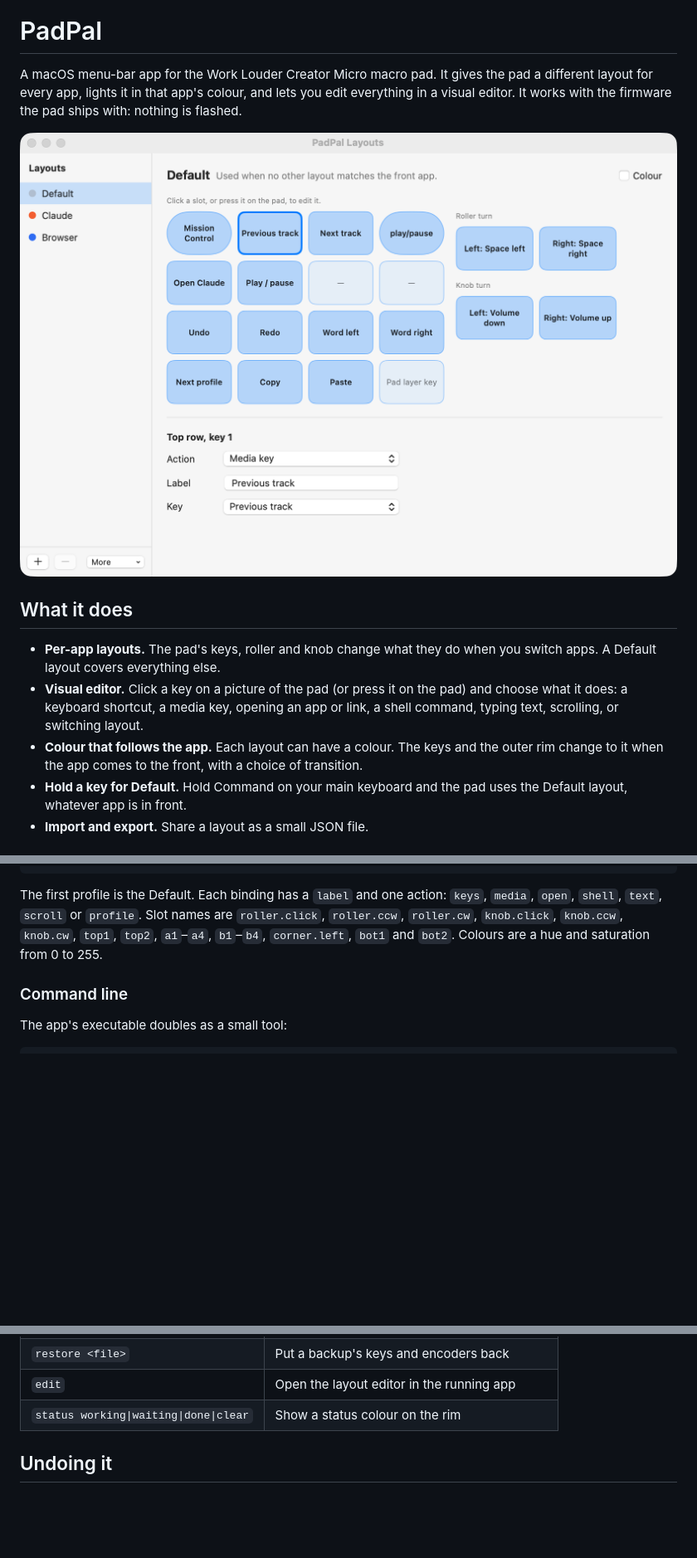
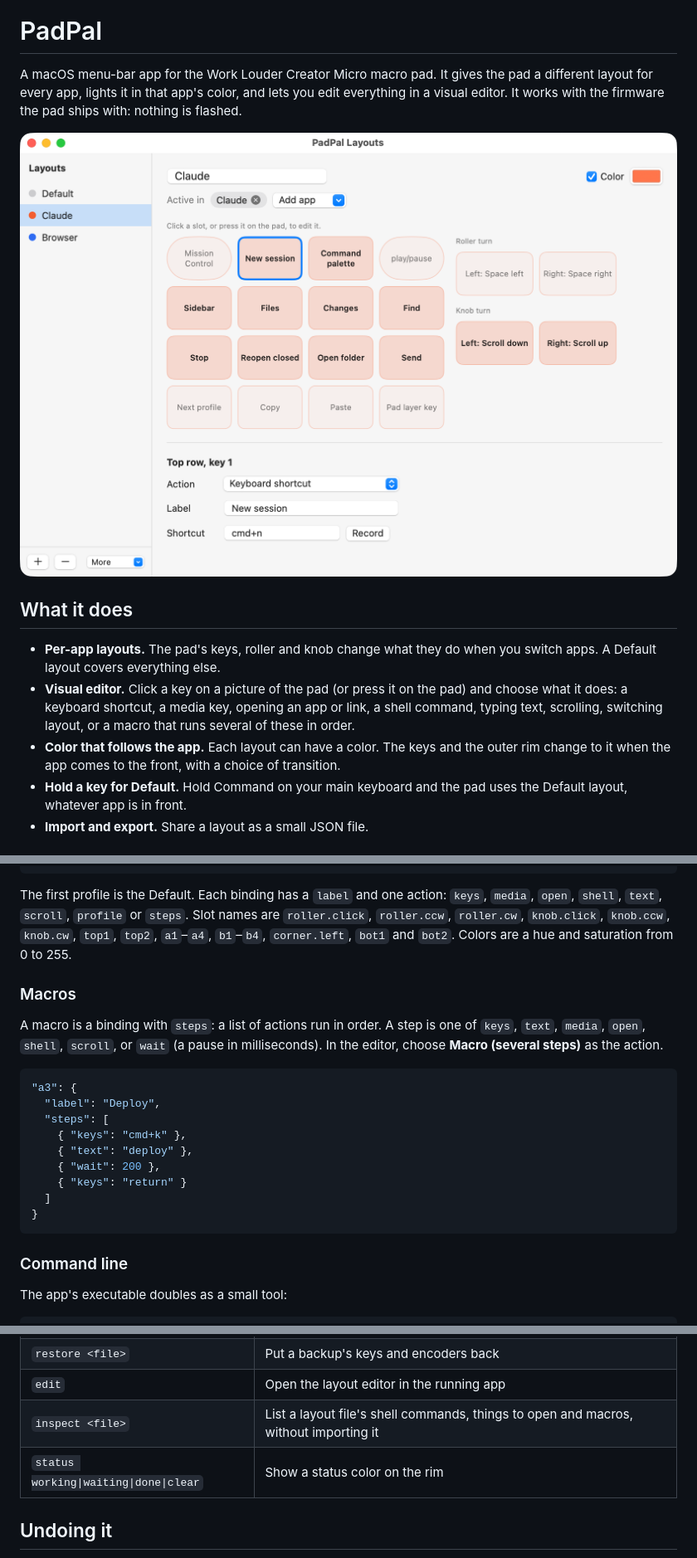
Before and after one commit to individual11/padpal, a Markdown page: README.md, 3 parts joined by grey strips. Shown at 83% size. Drawn GitHub-style; pictures changed too: docs/editor.png; blank space fills up the shorter version.

````diff
--- a/README.md
+++ b/README.md
@@ -2,15 +2,15 @@
 
 # PadPal
 
-A macOS menu-bar app for the Work Louder Creator Micro macro pad. It gives the pad a different layout for every app, lights it in that app's colour, and lets you edit everything in a visual editor. It works with the firmware the pad ships with: nothing is flashed.
+A macOS menu-bar app for the Work Louder Creator Micro macro pad. It gives the pad a different layout for every app, lights it in that app's color, and lets you edit everything in a visual editor. It works with the firmware the pad ships with: nothing is flashed.
 
 ![The PadPal layout editor](docs/editor.png)
 
 ## What it does
 
 - **Per-app layouts.** The pad's keys, roller and knob change what they do when you switch apps. A Default layout covers everything else.
-- **Visual editor.** Click a key on a picture of the pad (or press it on the pad) and choose what it does: a keyboard shortcut, a media key, opening an app or link, a shell command, typing text, scrolling, or switching layout.
-- **Colour that follows the app.** Each layout can have a colour. The keys and the outer rim change to it when the app comes to the front, with a choice of transition.
+- **Visual editor.** Click a key on a picture of the pad (or press it on the pad) and choose what it does: a keyboard shortcut, a media key, opening an app or link, a shell command, typing text, scrolling, switching layout, or a macro that runs several of these in order.
+- **Color that follows the app.** Each layout can have a color. The keys and the outer rim change to it when the app comes to the front, with a choice of transition.
 - **Hold a key for Default.** Hold Command on your main keyboard and the pad uses the Default layout, whatever app is in front.
 - **Import and export.** Share a layout as a small JSON file.
 
@@ -77,7 +81,23 @@ Everything lives in `~/Library/Application Support/PadPal/config.json`, which yo
 }
 ```
 
-The first profile is the Default. Each binding has a `label` and one action: `keys`, `media`, `open`, `shell`, `text`, `scroll` or `profile`. Slot names are `roller.click`, `roller.ccw`, `roller.cw`, `knob.click`, `knob.ccw`, `knob.cw`, `top1`, `top2`, `a1`–`a4`, `b1`–`b4`, `corner.left`, `bot1` and `bot2`. Colours are a hue and saturation from 0 to 255.
+The first profile is the Default. Each binding has a `label` and one action: `keys`, `media`, `open`, `shell`, `text`, `scroll`, `profile` or `steps`. Slot names are `roller.click`, `roller.ccw`, `roller.cw`, `knob.click`, `knob.ccw`, `knob.cw`, `top1`, `top2`, `a1`–`a4`, `b1`–`b4`, `corner.left`, `bot1` and `bot2`. Colors are a hue and saturation from 0 to 255.
+
+### Macros
+
+A macro is a binding with `steps`: a list of actions run in order. A step is one of `keys`, `text`, `media`, `open`, `shell`, `scroll`, or `wait` (a pause in milliseconds). In the editor, choose **Macro (several steps)** as the action.
+
+```json
+"a3": {
+  "label": "Deploy",
+  "steps": [
+    { "keys": "cmd+k" },
+    { "text": "deploy" },
+    { "wait": 200 },
+    { "keys": "return" }
+  ]
+}
+```
 
 ### Command line
 
@@ -94,7 +114,8 @@ PadPal.app/Contents/MacOS/PadPal dump
 | `setup [layer]` | Back up, then write PadPal's codes to a layer |
 | `restore <file>` | Put a backup's keys and encoders back |
 | `edit` | Open the layout editor in the running app |
-| `status working\|waiting\|done\|clear` | Show a status colour on the rim |
+| `inspect <file>` | List a layout file's shell commands, things to open and macros, without importing it |
+| `status working\|waiting\|done\|clear` | Show a status color on the rim |
 
 ## Undoing it
 
````
Also changed, not shown: other parts of README.md (+11 -7 lines), 5 other files.
